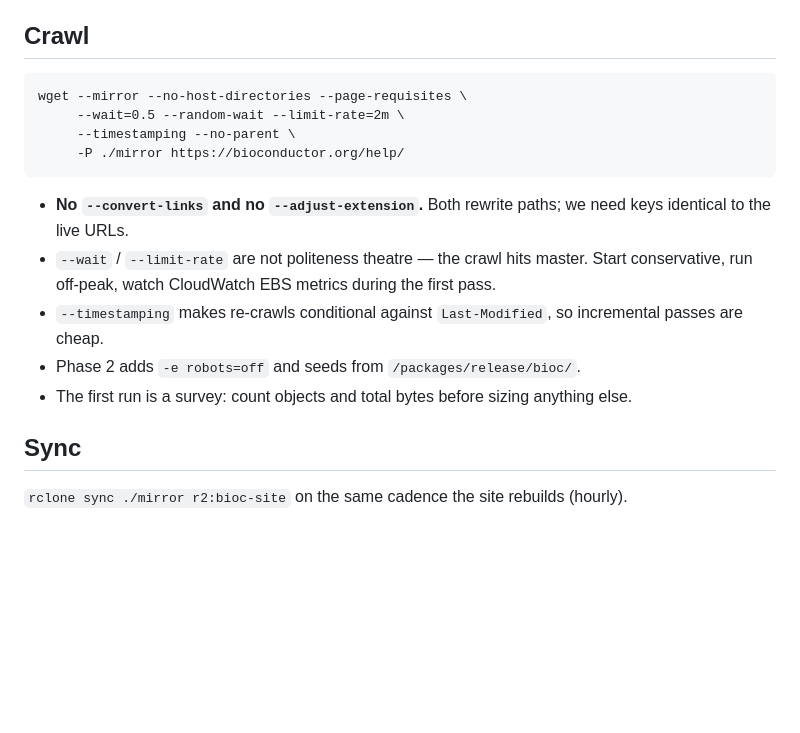
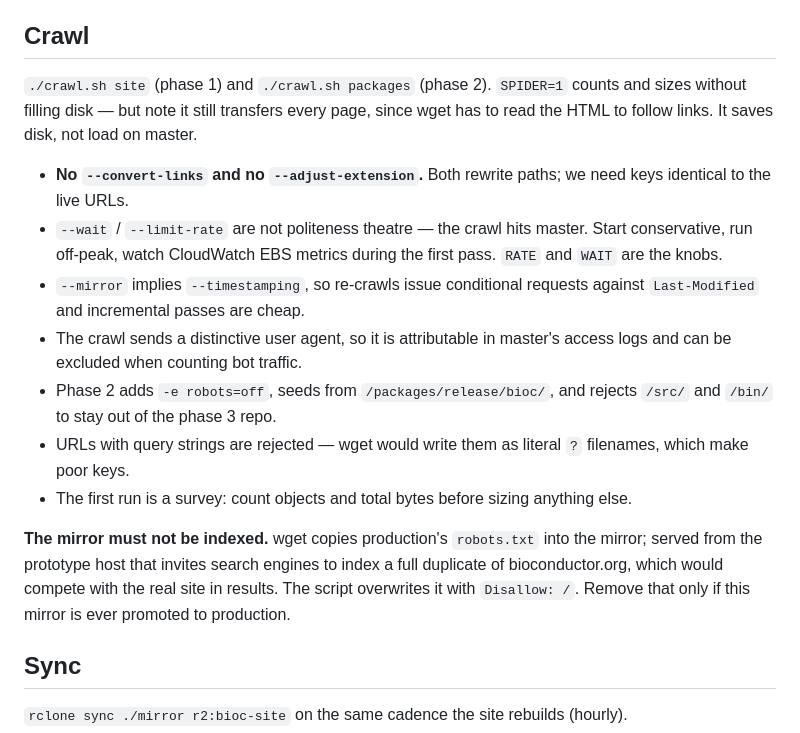
Before and after one commit to seandavi/bioc-infrastructure, a Markdown page: packages/edge/MIGRATION.md, the part around the change. Rendered like a GitHub page; blank space fills up the shorter version.

Commit message:
Point migration plan at crawl.sh
Also records the robots.txt trap: wget copies production's robots.txt
into the mirror, which on the prototype host would invite indexing of a
full duplicate of bioconductor.org.

Corrects the SPIDER note -- it avoids storing pages, not fetching them,
so it does not reduce load on master.

````diff
--- a/packages/edge/MIGRATION.md
+++ b/packages/edge/MIGRATION.md
@@ -56,21 +56,30 @@ one-to-one and rclone stays a plain sync. One bucket per phase (`bioc-site`,
 
 ## Crawl
 
-```
-wget --mirror --no-host-directories --page-requisites \
-     --wait=0.5 --random-wait --limit-rate=2m \
-     --timestamping --no-parent \
-     -P ./mirror https://bioconductor.org/help/
-```
+`./crawl.sh site` (phase 1) and `./crawl.sh packages` (phase 2). `SPIDER=1` counts and
+sizes without filling disk — but note it still transfers every page, since wget has to
+read the HTML to follow links. It saves disk, not load on master.
 
 - **No `--convert-links` and no `--adjust-extension`.** Both rewrite paths; we need keys
   identical to the live URLs.
 - `--wait` / `--limit-rate` are not politeness theatre — the crawl hits master. Start
-  conservative, run off-peak, watch CloudWatch EBS metrics during the first pass.
-- `--timestamping` makes re-crawls conditional against `Last-Modified`, so incremental
-  passes are cheap.
-- Phase 2 adds `-e robots=off` and seeds from `/packages/release/bioc/`.
+  conservative, run off-peak, watch CloudWatch EBS metrics during the first pass. `RATE`
+  and `WAIT` are the knobs.
+- `--mirror` implies `--timestamping`, so re-crawls issue conditional requests against
+  `Last-Modified` and incremental passes are cheap.
+- The crawl sends a distinctive user agent, so it is attributable in master's access logs
+  and can be excluded when counting bot traffic.
+- Phase 2 adds `-e robots=off`, seeds from `/packages/release/bioc/`, and rejects `/src/`
+  and `/bin/` to stay out of the phase 3 repo.
+- URLs with query strings are rejected — wget would write them as literal `?` filenames,
+  which make poor keys.
 - The first run is a survey: count objects and total bytes before sizing anything else.
+
+**The mirror must not be indexed.** wget copies production's `robots.txt` into the
+mirror; served from the prototype host that invites search engines to index a full
+duplicate of bioconductor.org, which would compete with the real site in results. The
+script overwrites it with `Disallow: /`. Remove that only if this mirror is ever promoted
+to production.
 
 ## Sync
 
````
